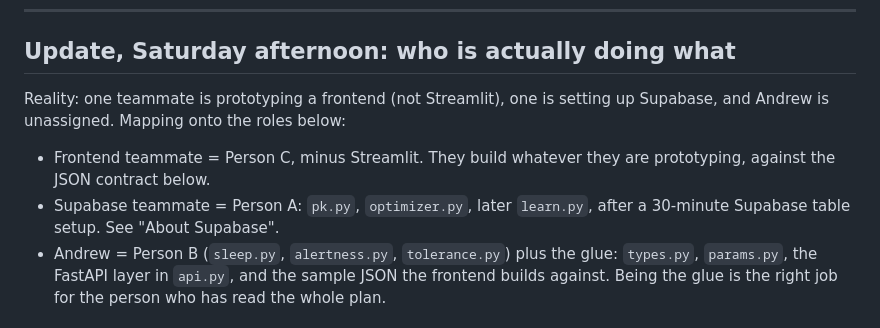
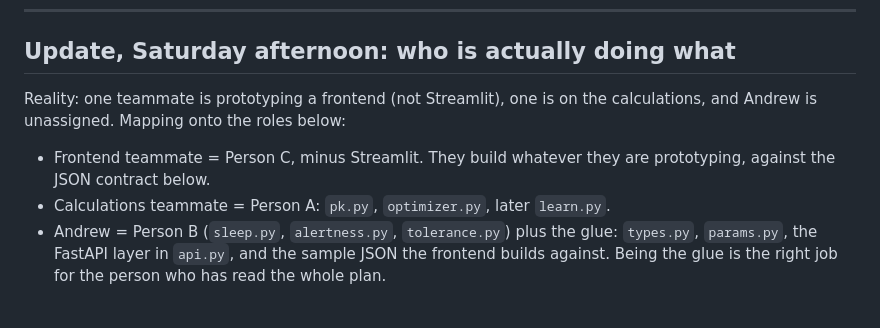
Before and after one commit to akumpo11/hackathon, a Markdown page: TASKS.md, the part around one of its changes. GitHub-like rendering.

```diff
--- a/TASKS.md
+++ b/TASKS.md
@@ -12,10 +12,10 @@ Why Python for the model: judges weight understanding at 30%, and the math is th
 
 ## Update, Saturday afternoon: who is actually doing what
 
-Reality: one teammate is prototyping a frontend (not Streamlit), one is setting up Supabase, and Andrew is unassigned. Mapping onto the roles below:
+Reality: one teammate is prototyping a frontend (not Streamlit), one is on the calculations, and Andrew is unassigned. Mapping onto the roles below:
 
 - Frontend teammate = Person C, minus Streamlit. They build whatever they are prototyping, against the JSON contract below.
-- Supabase teammate = Person A: `pk.py`, `optimizer.py`, later `learn.py`, after a 30-minute Supabase table setup. See "About Supabase".
+- Calculations teammate = Person A: `pk.py`, `optimizer.py`, later `learn.py`.
 - Andrew = Person B (`sleep.py`, `alertness.py`, `tolerance.py`) plus the glue: `types.py`, `params.py`, the FastAPI layer in `api.py`, and the sample JSON the frontend builds against. Being the glue is the right job for the person who has read the whole plan.
 
 ### The one change to the workflow: an API boundary
```
Also changed, not shown: other parts of TASKS.md (+3 -48 lines), PLAN.md (+3 -4 lines).
